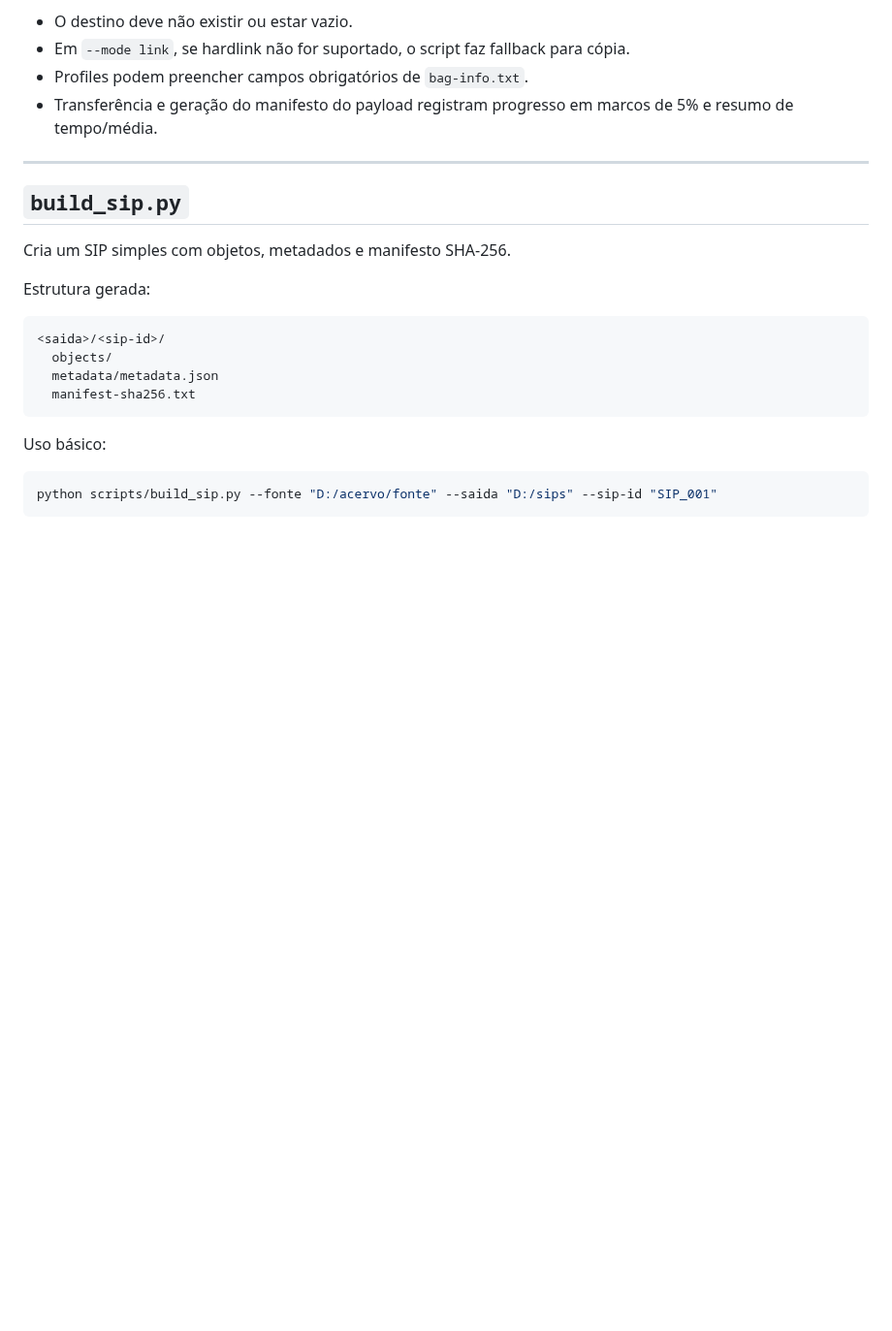
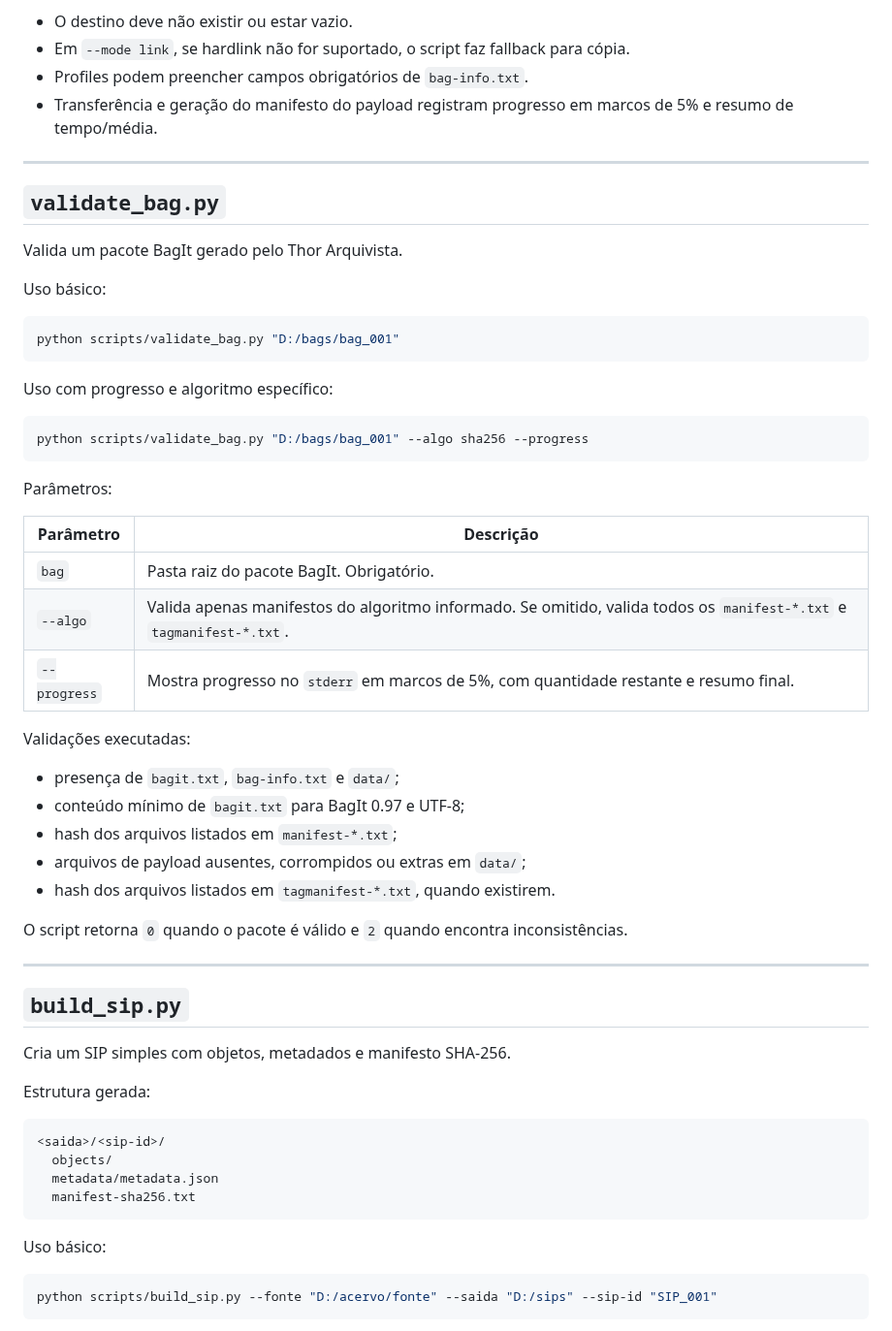
Before and after one commit to cadutd/ThorArquivista, a Markdown page: thor_arquivista_caixa_de_ferramentas/scripts/README.md, the part around the change. Shown at 97% size. Rendered like a GitHub page; blank space fills up the shorter version.

Commit message:
Adiciona validação de pacote BagIt

````diff
--- a/thor_arquivista_caixa_de_ferramentas/scripts/README.md
+++ b/thor_arquivista_caixa_de_ferramentas/scripts/README.md
@@ -229,6 +229,42 @@ Observações:
 - Em `--mode link`, se hardlink não for suportado, o script faz fallback para cópia.
 - Profiles podem preencher campos obrigatórios de `bag-info.txt`.
 - Transferência e geração do manifesto do payload registram progresso em marcos de 5% e resumo de tempo/média.
+
+---
+
+## `validate_bag.py`
+
+Valida um pacote BagIt gerado pelo Thor Arquivista.
+
+Uso básico:
+
+```bash
+python scripts/validate_bag.py "D:/bags/bag_001"
+```
+
+Uso com progresso e algoritmo específico:
+
+```bash
+python scripts/validate_bag.py "D:/bags/bag_001" --algo sha256 --progress
+```
+
+Parâmetros:
+
+| Parâmetro | Descrição |
+|---|---|
+| `bag` | Pasta raiz do pacote BagIt. Obrigatório. |
+| `--algo` | Valida apenas manifestos do algoritmo informado. Se omitido, valida todos os `manifest-*.txt` e `tagmanifest-*.txt`. |
+| `--progress` | Mostra progresso no `stderr` em marcos de 5%, com quantidade restante e resumo final. |
+
+Validações executadas:
+
+- presença de `bagit.txt`, `bag-info.txt` e `data/`;
+- conteúdo mínimo de `bagit.txt` para BagIt 0.97 e UTF-8;
+- hash dos arquivos listados em `manifest-*.txt`;
+- arquivos de payload ausentes, corrompidos ou extras em `data/`;
+- hash dos arquivos listados em `tagmanifest-*.txt`, quando existirem.
+
+O script retorna `0` quando o pacote é válido e `2` quando encontra inconsistências.
 
 ---
 
````
Also changed, not shown: thor_arquivista_caixa_de_ferramentas/README.md (+23 -0 lines), thor_arquivista_caixa_de_ferramentas/docs/images/panel-validate-bag.png (added), 7 other files.
